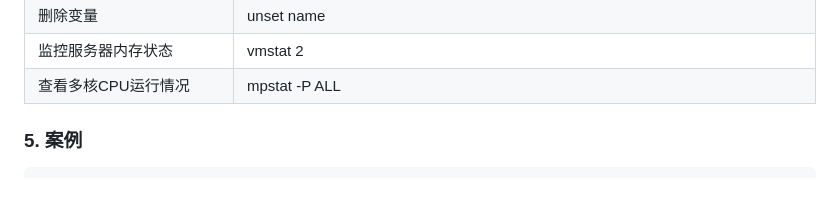
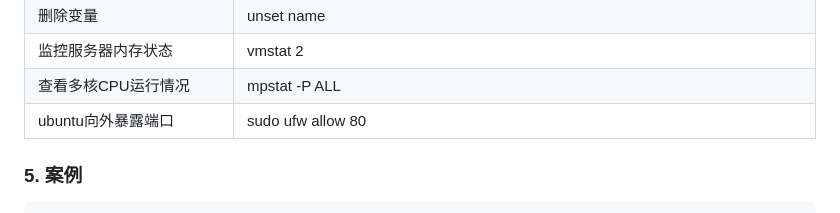
Before and after one commit to yangyueguang/study, a Markdown page: linux.md, the part around the change. Drawn GitHub-style.

````diff
--- a/linux.md
+++ b/linux.md
@@ -582,6 +582,7 @@ ssh 免密登录| ssh-copy-id remote_username@server_ip_address
 删除变量| unset name
 监控服务器内存状态|vmstat 2
 查看多核CPU运行情况|mpstat -P ALL
+ubuntu向外暴露端口|sudo ufw allow 80
 
 ### 5. 案例
 ```bash
````
